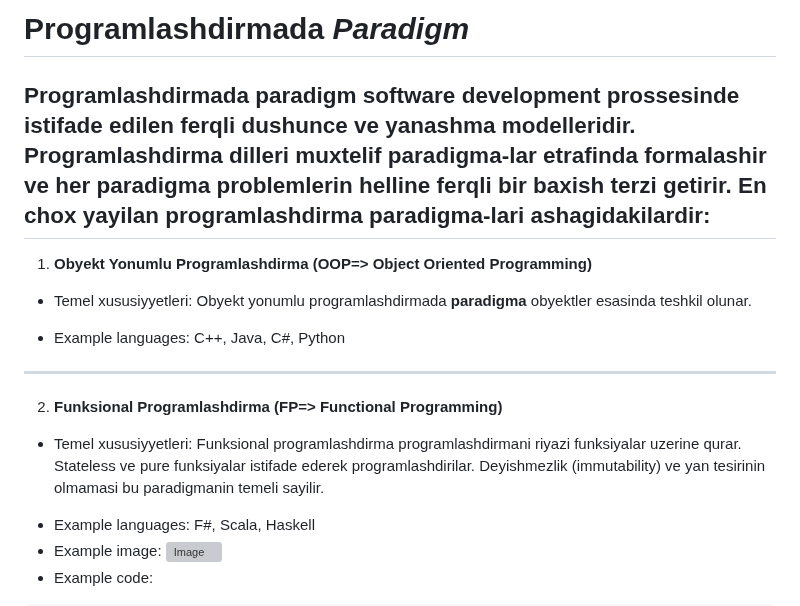
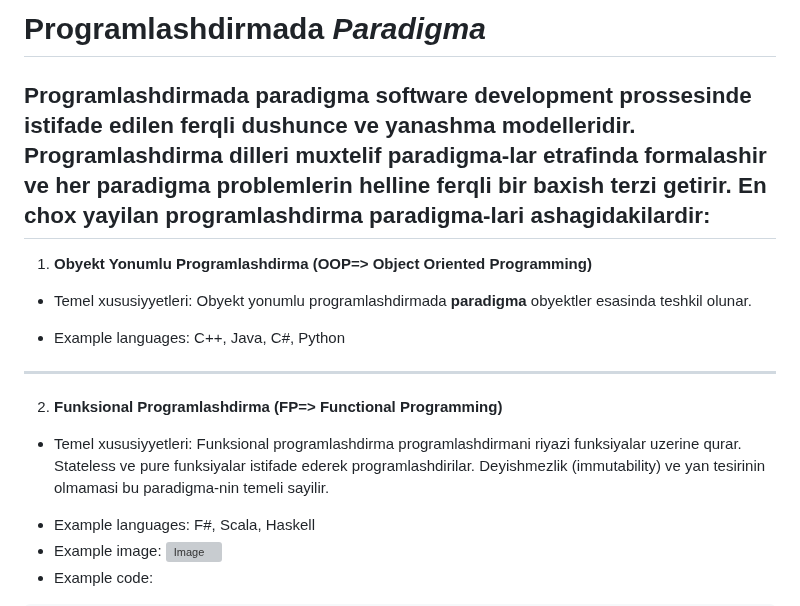
Before and after one commit to elnursr/programming_paradigma, a Markdown page: README.md, the part around the change. Rendered like a GitHub page; grey boxes are pictures that could not be loaded.

```diff
--- a/README.md
+++ b/README.md
@@ -1,12 +1,12 @@
-# Programlashdirmada ***Paradigm***
-## Programlashdirmada **paradigm** software development prossesinde istifade edilen ferqli dushunce ve yanashma modelleridir. Programlashdirma dilleri muxtelif paradigma-lar etrafinda formalashir ve her paradigma problemlerin helline ferqli bir baxish terzi getirir. En chox yayilan programlashdirma paradigma-lari ashagidakilardir:
+# Programlashdirmada ***Paradigma***
+## Programlashdirmada **paradigma** software development prossesinde istifade edilen ferqli dushunce ve yanashma modelleridir. Programlashdirma dilleri muxtelif paradigma-lar etrafinda formalashir ve her paradigma problemlerin helline ferqli bir baxish terzi getirir. En chox yayilan programlashdirma paradigma-lari ashagidakilardir:
 
 1. **Obyekt Yonumlu Programlashdirma (OOP=> Object Oriented Programming)**
 * Temel xususiyyetleri: Obyekt yonumlu programlashdirmada **paradigma** obyektler esasinda teshkil olunar.
 - Example languages: C++, Java, C#, Python
 ---
 2. **Funksional Programlashdirma (FP=> Functional Programming)**
-* Temel xususiyyetleri: Funksional programlashdirma programlashdirmani riyazi funksiyalar uzerine qurar. Stateless ve pure funksiyalar istifade ederek programlashdirilar. Deyishmezlik (immutability) ve yan tesirinin olmamasi bu paradigmanin temeli sayilir.
+* Temel xususiyyetleri: Funksional programlashdirma programlashdirmani riyazi funksiyalar uzerine qurar. Stateless ve pure funksiyalar istifade ederek programlashdirilar. Deyishmezlik (immutability) ve yan tesirinin olmamasi bu paradigma-nin temeli sayilir.
 - Example languages: F#, Scala, Haskell
 - Example image: ![Image](./assets/media/image/functional/image.jpg)
 - Example code:
```
